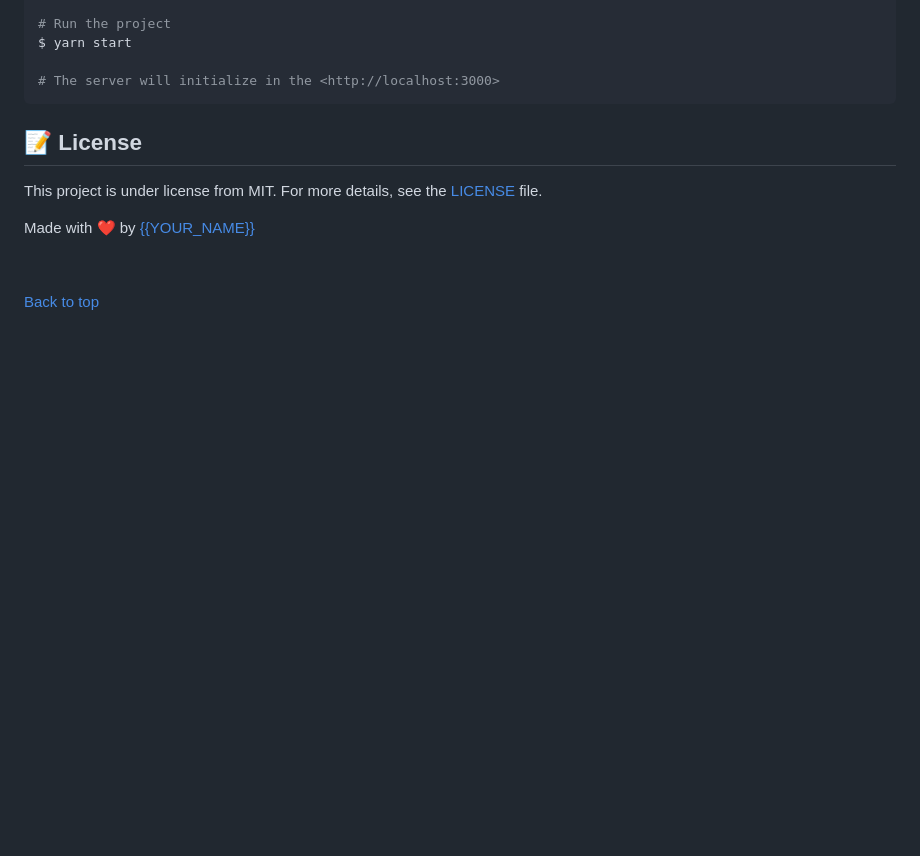
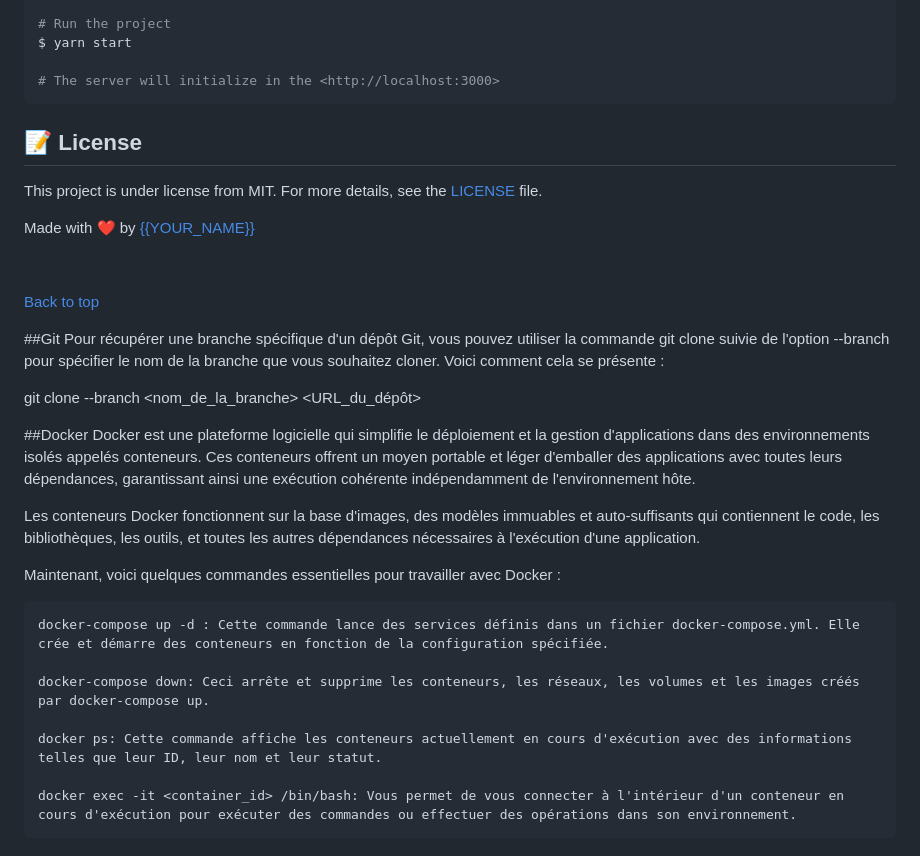
Before and after one commit to AFelix20100/SkillsShare, a Markdown page: README.md, the part around the change. Drawn GitHub-style; blank space fills up the shorter version.

```diff
--- a/README.md
+++ b/README.md
@@ -97,3 +97,23 @@ Made with :heart: by <a href="https://github.com/{{YOUR_GITHUB_USERNAME}}" targe
 &#xa0;
 
 <a href="#top">Back to top</a>
+
+##Git
+Pour récupérer une branche spécifique d'un dépôt Git, vous pouvez utiliser la commande git clone suivie de l'option --branch pour spécifier le nom de la branche que vous souhaitez cloner. Voici comment cela se présente :
+
+git clone --branch <nom_de_la_branche> <URL_du_dépôt>
+
+##Docker
+Docker est une plateforme logicielle qui simplifie le déploiement et la gestion d'applications dans des environnements isolés appelés conteneurs. Ces conteneurs offrent un moyen portable et léger d'emballer des applications avec toutes leurs dépendances, garantissant ainsi une exécution cohérente indépendamment de l'environnement hôte.
+
+Les conteneurs Docker fonctionnent sur la base d'images, des modèles immuables et auto-suffisants qui contiennent le code, les bibliothèques, les outils, et toutes les autres dépendances nécessaires à l'exécution d'une application.
+
+Maintenant, voici quelques commandes essentielles pour travailler avec Docker :
+
+    docker-compose up -d : Cette commande lance des services définis dans un fichier docker-compose.yml. Elle crée et démarre des conteneurs en fonction de la configuration spécifiée.
+
+    docker-compose down: Ceci arrête et supprime les conteneurs, les réseaux, les volumes et les images créés par docker-compose up.
+
+    docker ps: Cette commande affiche les conteneurs actuellement en cours d'exécution avec des informations telles que leur ID, leur nom et leur statut.
+
+    docker exec -it <container_id> /bin/bash: Vous permet de vous connecter à l'intérieur d'un conteneur en cours d'exécution pour exécuter des commandes ou effectuer des opérations dans son environnement.
```
